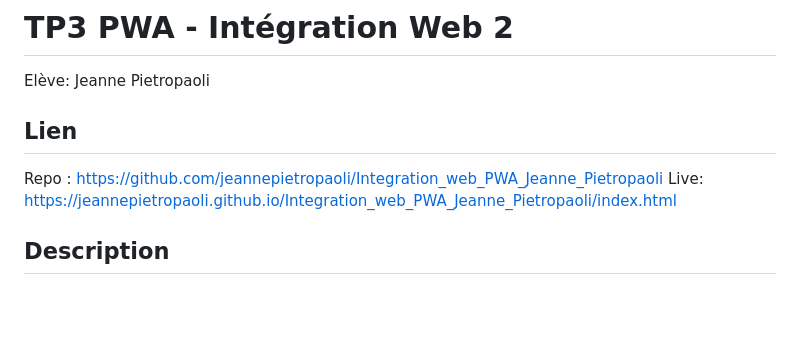
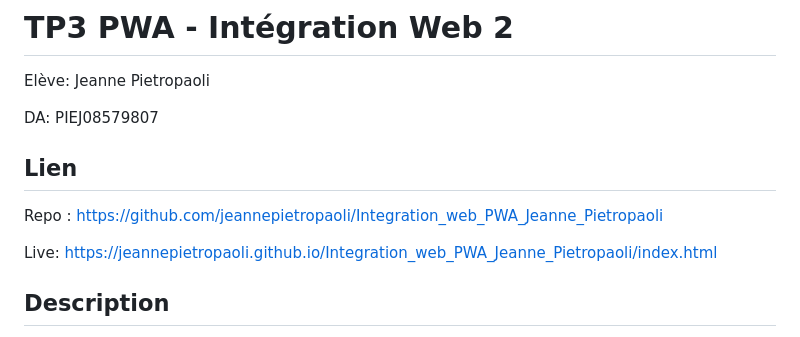
Before and after one commit to jeannepietropaoli/What_soup_PWA, a Markdown page: README.md, the part around the change. Drawn GitHub-style; blank space fills up the shorter version.

Commit message:
README.md: Corrections finales

```diff
--- a/README.md
+++ b/README.md
@@ -2,9 +2,12 @@
 
 Elève: Jeanne Pietropaoli
 
+DA: PIEJ08579807
+
 ## Lien
 
 Repo : https://github.com/jeannepietropaoli/Integration_web_PWA_Jeanne_Pietropaoli
+
 Live: https://jeannepietropaoli.github.io/Integration_web_PWA_Jeanne_Pietropaoli/index.html
 
 ## Description
```
